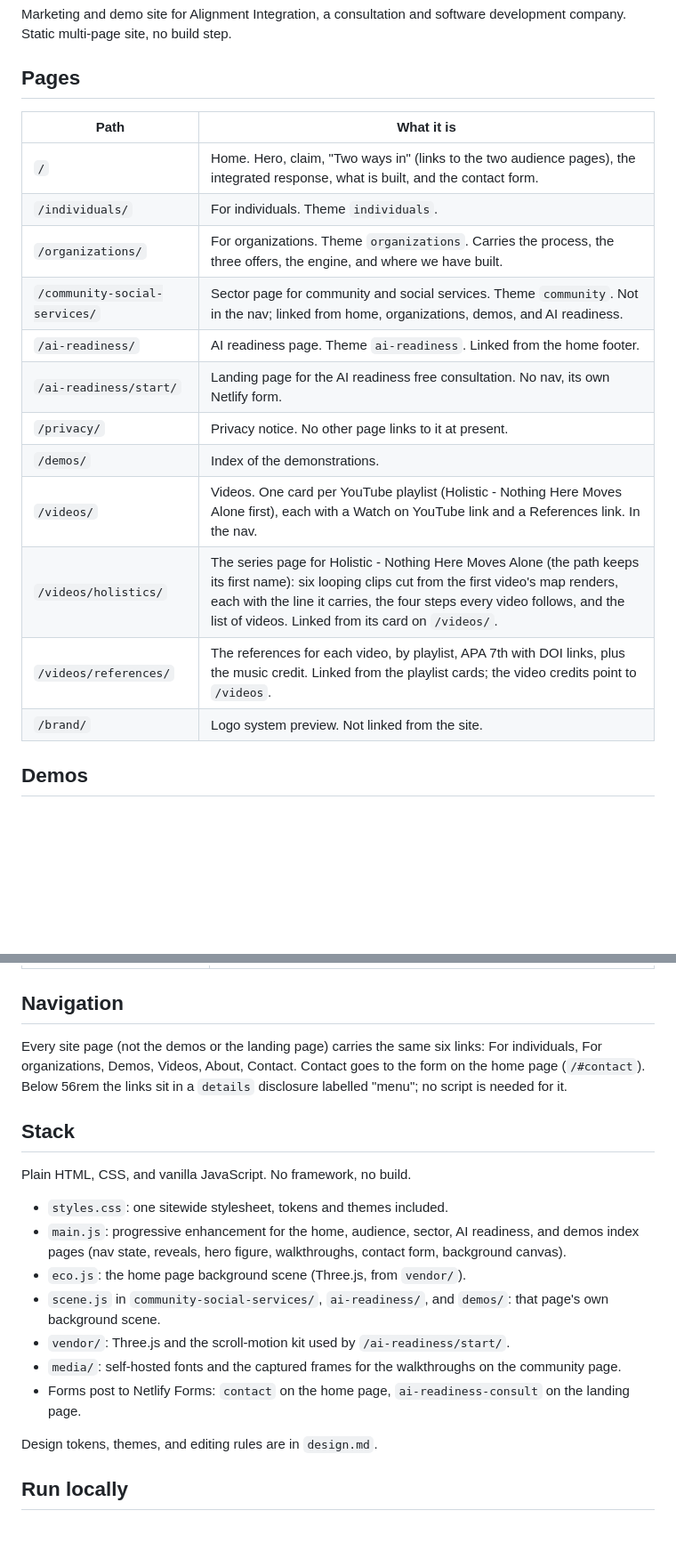
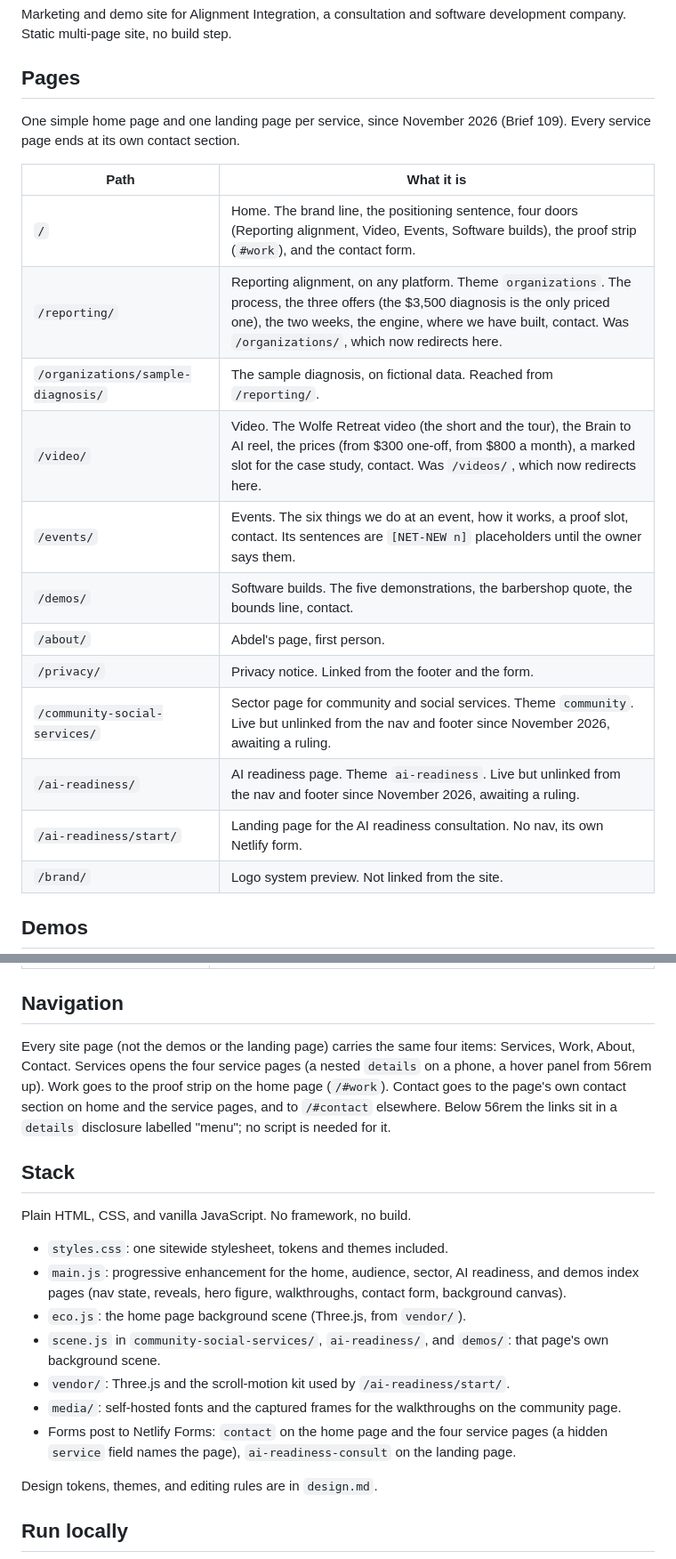
Before and after one commit to habakaabdel/alignmentandintegration, a Markdown page: README.md, 2 parts joined by grey strips. Shown at 89% size. Drawn GitHub-style; blank space fills up the shorter version.

Commit message:
Design record and README: one page per service
Co-Authored-By: Claude Fable 5.1 <noreply@anthropic.com>
Claude-Session: https://claude.ai/code/session_01LzFHGmLN1RUyTsCaFs1CG9

```diff
--- a/README.md
+++ b/README.md
@@ -4,19 +4,21 @@ Marketing and demo site for Alignment Integration, a consultation and software d
 
 ## Pages
 
+One simple home page and one landing page per service, since November 2026 (Brief 109). Every service page ends at its own contact section.
+
 | Path | What it is |
 |---|---|
-| `/` | Home. Hero, claim, "Two ways in" (links to the two audience pages), the integrated response, what is built, and the contact form. |
-| `/individuals/` | For individuals. Theme `individuals`. |
-| `/organizations/` | For organizations. Theme `organizations`. Carries the process, the three offers, the engine, and where we have built. |
-| `/community-social-services/` | Sector page for community and social services. Theme `community`. Not in the nav; linked from home, organizations, demos, and AI readiness. |
-| `/ai-readiness/` | AI readiness page. Theme `ai-readiness`. Linked from the home footer. |
-| `/ai-readiness/start/` | Landing page for the AI readiness free consultation. No nav, its own Netlify form. |
-| `/privacy/` | Privacy notice. No other page links to it at present. |
-| `/demos/` | Index of the demonstrations. |
-| `/videos/` | Videos. One card per YouTube playlist (Holistic - Nothing Here Moves Alone first), each with a Watch on YouTube link and a References link. In the nav. |
-| `/videos/holistics/` | The series page for Holistic - Nothing Here Moves Alone (the path keeps its first name): six looping clips cut from the first video's map renders, each with the line it carries, the four steps every video follows, and the list of videos. Linked from its card on `/videos/`. |
-| `/videos/references/` | The references for each video, by playlist, APA 7th with DOI links, plus the music credit. Linked from the playlist cards; the video credits point to `/videos`. |
+| `/` | Home. The brand line, the positioning sentence, four doors (Reporting alignment, Video, Events, Software builds), the proof strip (`#work`), and the contact form. |
+| `/reporting/` | Reporting alignment, on any platform. Theme `organizations`. The process, the three offers (the $3,500 diagnosis is the only priced one), the two weeks, the engine, where we have built, contact. Was `/organizations/`, which now redirects here. |
+| `/organizations/sample-diagnosis/` | The sample diagnosis, on fictional data. Reached from `/reporting/`. |
+| `/video/` | Video. The Wolfe Retreat video (the short and the tour), the Brain to AI reel, the prices (from $300 one-off, from $800 a month), a marked slot for the case study, contact. Was `/videos/`, which now redirects here. |
+| `/events/` | Events. The six things we do at an event, how it works, a proof slot, contact. Its sentences are `[NET-NEW n]` placeholders until the owner says them. |
+| `/demos/` | Software builds. The five demonstrations, the barbershop quote, the bounds line, contact. |
+| `/about/` | Abdel's page, first person. |
+| `/privacy/` | Privacy notice. Linked from the footer and the form. |
+| `/community-social-services/` | Sector page for community and social services. Theme `community`. Live but unlinked from the nav and footer since November 2026, awaiting a ruling. |
+| `/ai-readiness/` | AI readiness page. Theme `ai-readiness`. Live but unlinked from the nav and footer since November 2026, awaiting a ruling. |
+| `/ai-readiness/start/` | Landing page for the AI readiness consultation. No nav, its own Netlify form. |
 | `/brand/` | Logo system preview. Not linked from the site. |
 
 ## Demos
@@ -33,7 +35,7 @@ Each demo is a self-contained folder under `demos/` with its own markup, and mos
 
 ## Navigation
 
-Every site page (not the demos or the landing page) carries the same six links: For individuals, For organizations, Demos, Videos, About, Contact. Contact goes to the form on the home page (`/#contact`). Below 56rem the links sit in a `details` disclosure labelled "menu"; no script is needed for it.
+Every site page (not the demos or the landing page) carries the same four items: Services, Work, About, Contact. Services opens the four service pages (a nested `details` on a phone, a hover panel from 56rem up). Work goes to the proof strip on the home page (`/#work`). Contact goes to the page's own contact section on home and the service pages, and to `/#contact` elsewhere. Below 56rem the links sit in a `details` disclosure labelled "menu"; no script is needed for it.
 
 ## Stack
 
@@ -45,7 +47,7 @@ Plain HTML, CSS, and vanilla JavaScript. No framework, no build.
 - `scene.js` in `community-social-services/`, `ai-readiness/`, and `demos/`: that page's own background scene.
 - `vendor/`: Three.js and the scroll-motion kit used by `/ai-readiness/start/`.
 - `media/`: self-hosted fonts and the captured frames for the walkthroughs on the community page.
-- Forms post to Netlify Forms: `contact` on the home page, `ai-readiness-consult` on the landing page.
+- Forms post to Netlify Forms: `contact` on the home page and the four service pages (a hidden `service` field names the page), `ai-readiness-consult` on the landing page.
 
 Design tokens, themes, and editing rules are in `design.md`.
 
```
Also changed, not shown: design.md (+24 -13 lines).
